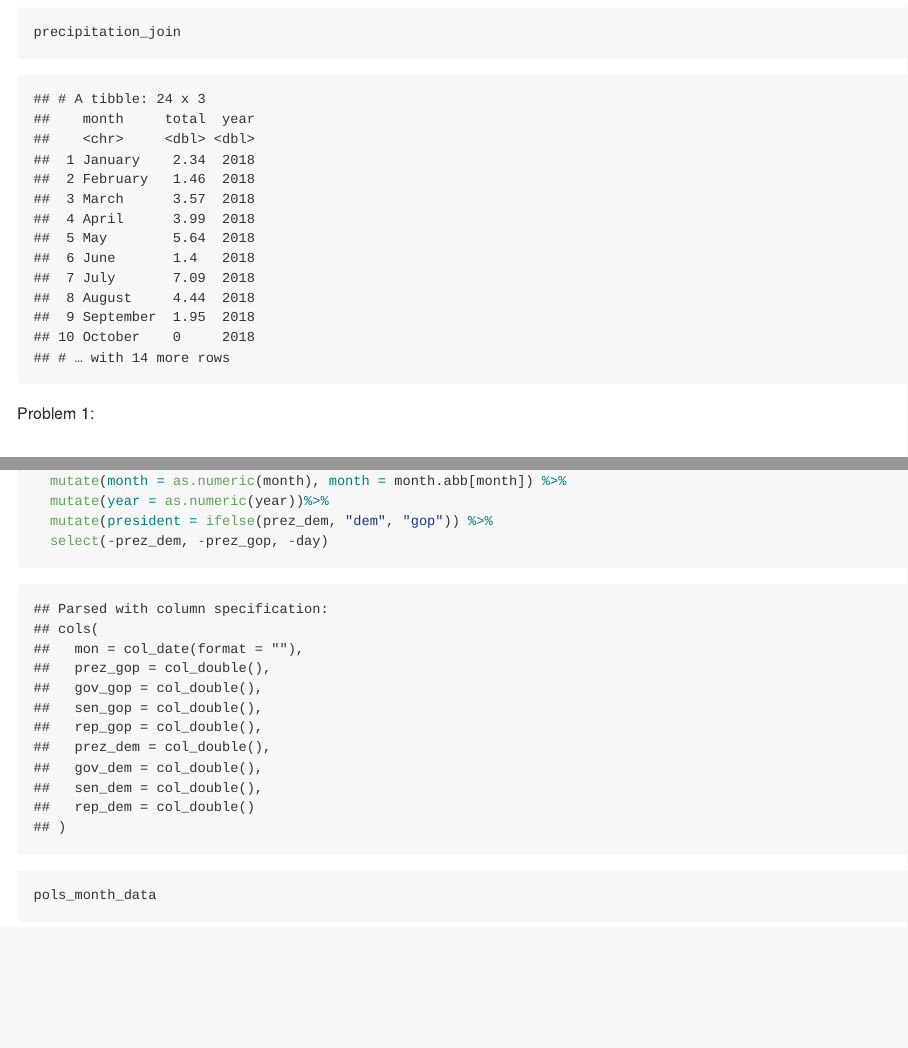
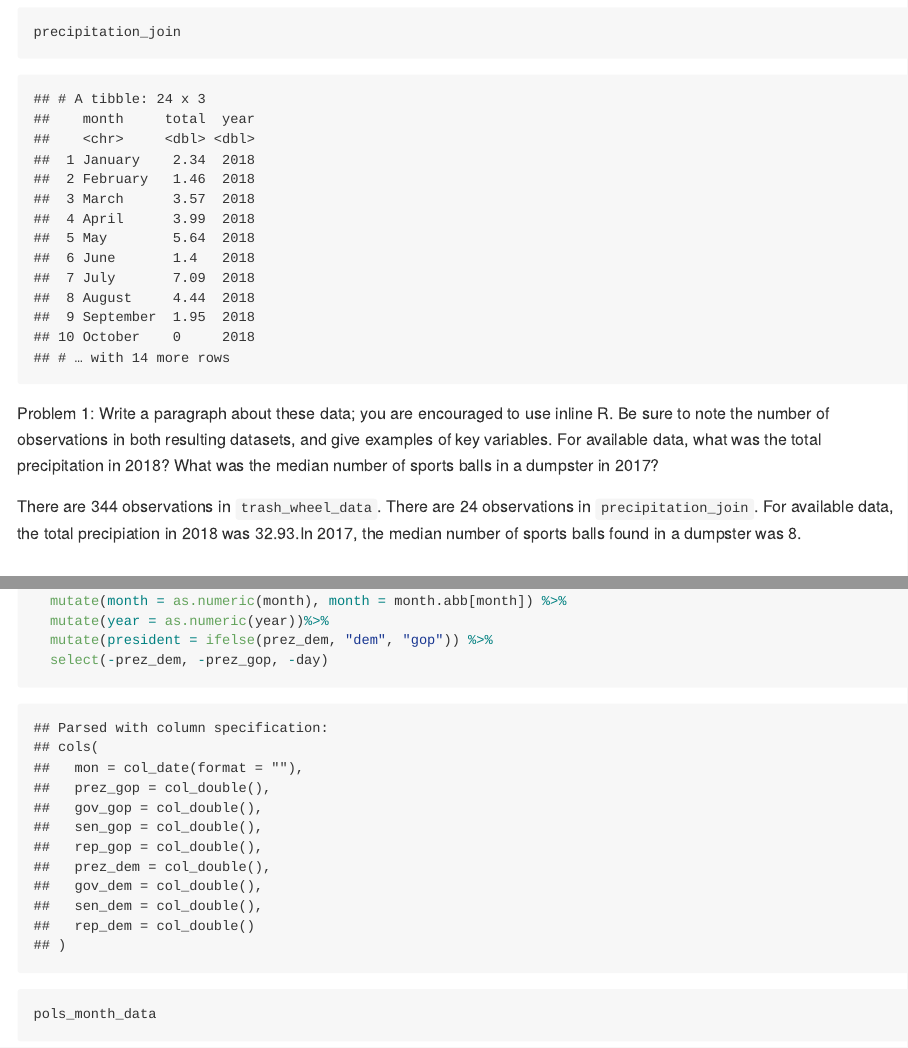
Before and after one commit to AmandaHowarth/p8105_hw2_amh2325, an R Markdown document (p8105_hw2_amh2325.Rmd): the page in a window 1100 px wide, from 2850 px down, and a second part further down, joined at a grey line. The pictures show the output file p8105_hw2_amh2325.md that the author committed with the source, drawn offline in the style of GitHub; long lines of code are wrapped.

Commit message:
Added in line codes

````diff
--- a/p8105_hw2_amh2325.Rmd
+++ b/p8105_hw2_amh2325.Rmd
@@ -50,6 +50,10 @@ precipitation_join =
 precipitation_join
 ```
 Problem 1:
+Write a paragraph about these data; you are encouraged to use inline R. Be sure to note the number of observations in both resulting datasets, and give examples of key variables. For available data, what was the total precipitation in 2018? What was the median number of sports balls in a dumpster in 2017?
+
+There are `r nrow(trash_wheels_data)` observations in `trash_wheel_data`. There are `r nrow(precipitation_join)` observations in `precipitation_join`. For available data, the total precipiation in 2018 was `r sum(pull(filter(precipitation_join, year == 2018), total))`.In 2017, the median number of sports balls found in a dumpster was `r median(pull(filter(trash_wheels_data, year == 2017), sports_balls))`.
+
 
 ## Problem 2
 ## Import pols_month data
````
Also changed, not shown: p8105_hw2_amh2325.md, p8105_hw2_amh2325_files/figure-gfm/unnamed-chunk-14-1.png (added).
